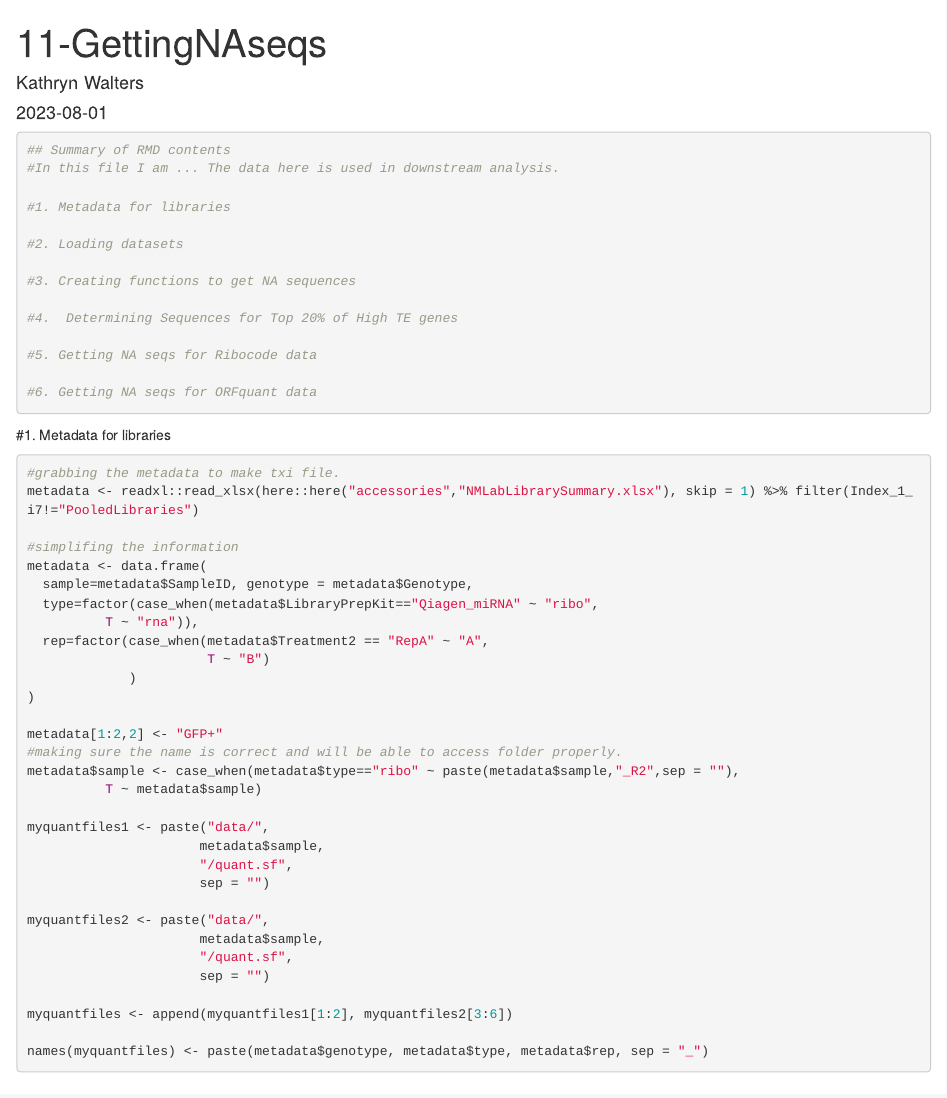
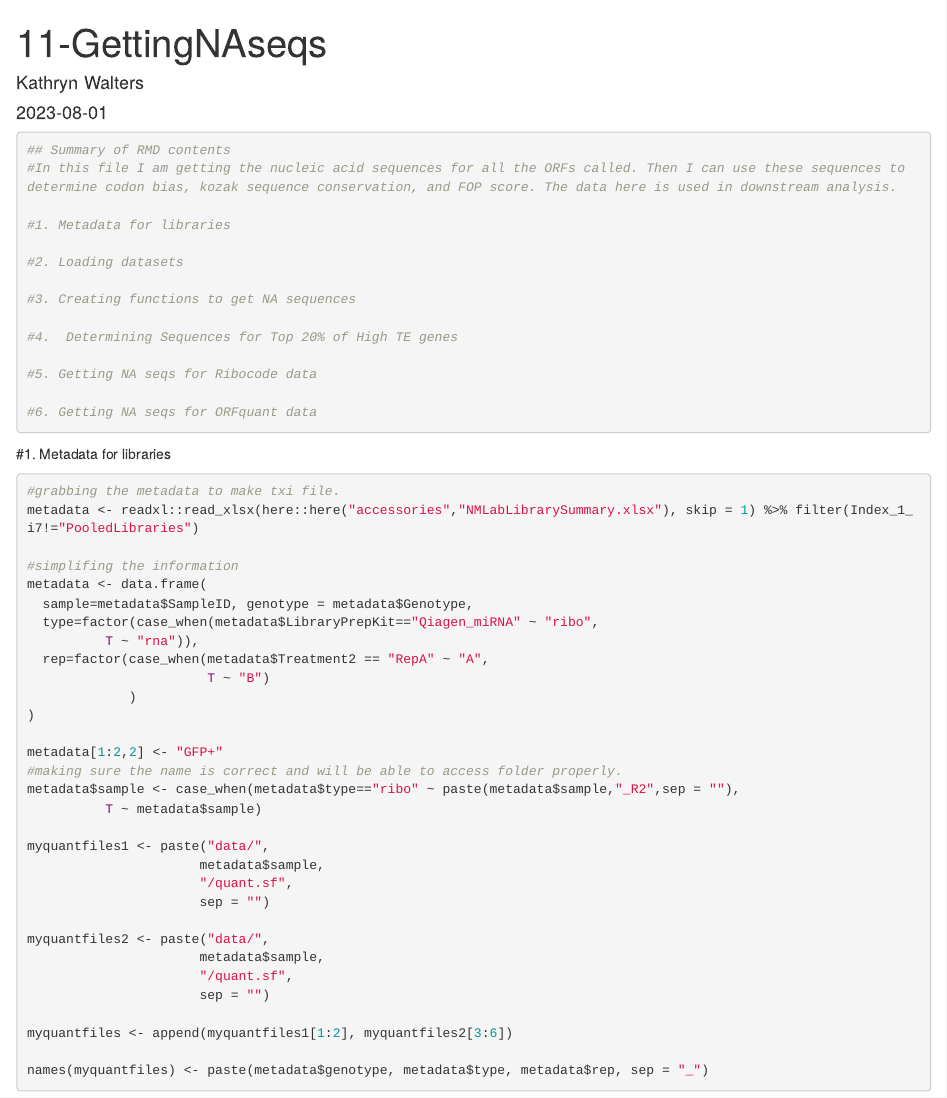
Before and after one commit to mukherjeelab/2024_sBC_proteogenomics, an R Markdown document (code/11-GettingNAseqs.Rmd): the page in a window 1100 px wide, from its top. Rendered offline with R 4.5, knitr and Pandoc, with nearby package versions; some code elsewhere in the file could not run offline.

Commit message:
Updated summary chuck

````diff
--- a/code/11-GettingNAseqs.Rmd
+++ b/code/11-GettingNAseqs.Rmd
@@ -28,7 +28,7 @@ library(stringr)
 
 ```{r}
 ## Summary of RMD contents
-#In this file I am ... The data here is used in downstream analysis.
+#In this file I am getting the nucleic acid sequences for all the ORFs called. Then I can use these sequences to determine codon bias, kozak sequence conservation, and FOP score. The data here is used in downstream analysis.
 
 #1. Metadata for libraries
 
````
